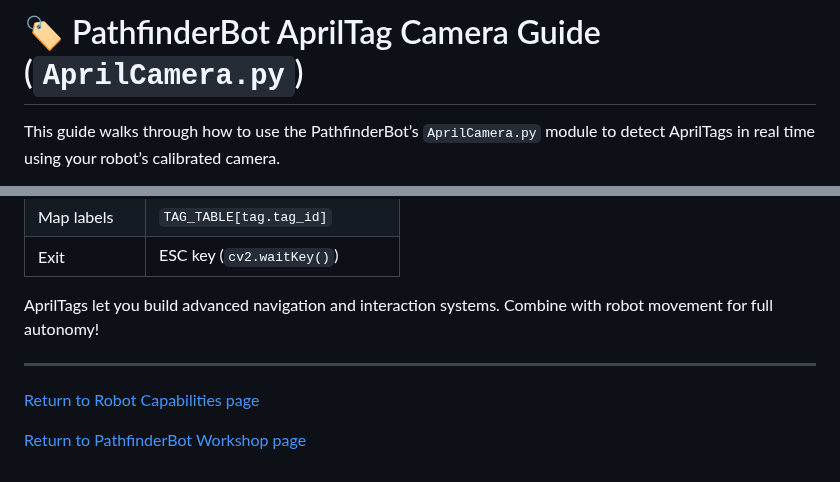
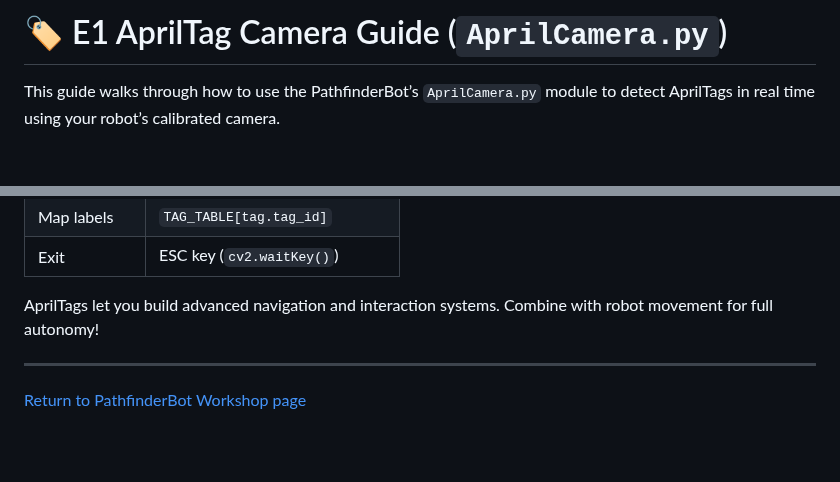
Before and after one commit to stemoutreach/PathfinderBot, a Markdown page: E1_AprilTag_Camera_Guide.md, 2 parts joined by grey strips. GitHub-like rendering; blank space fills up the shorter version.

```diff
--- a/Robot_Capabilities/AprilTag_Camera_Guide.md
+++ b/E1_AprilTag_Camera_Guide.md
@@ -1,5 +1,5 @@
 
-# 🏷️ PathfinderBot AprilTag Camera Guide (`AprilCamera.py`)
+# 🏷️ E1 AprilTag Camera Guide (`AprilCamera.py`)
 
 This guide walks through how to use the PathfinderBot’s `AprilCamera.py` module to detect AprilTags in real time using your robot’s calibrated camera.
 
@@ -151,6 +151,4 @@ AprilTags let you build advanced navigation and interaction systems. Combine wit
 
 ---
 
-[Return to Robot Capabilities page](README.md)
-
 [Return to PathfinderBot Workshop page](/README.md)
```
